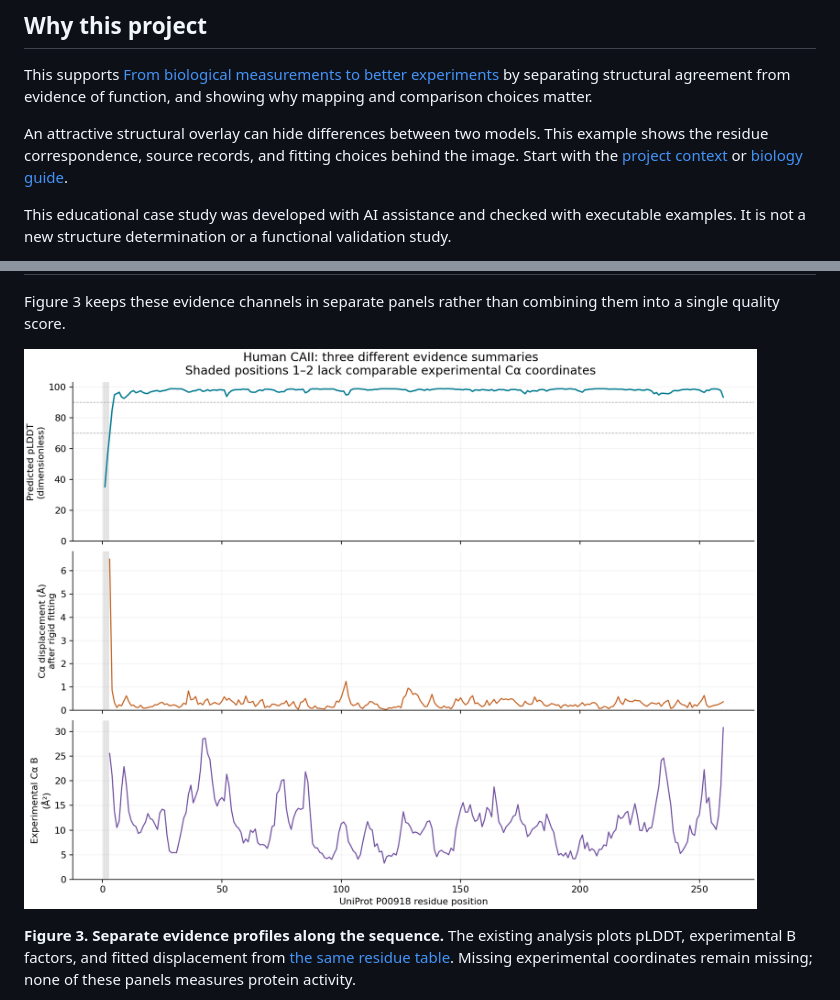
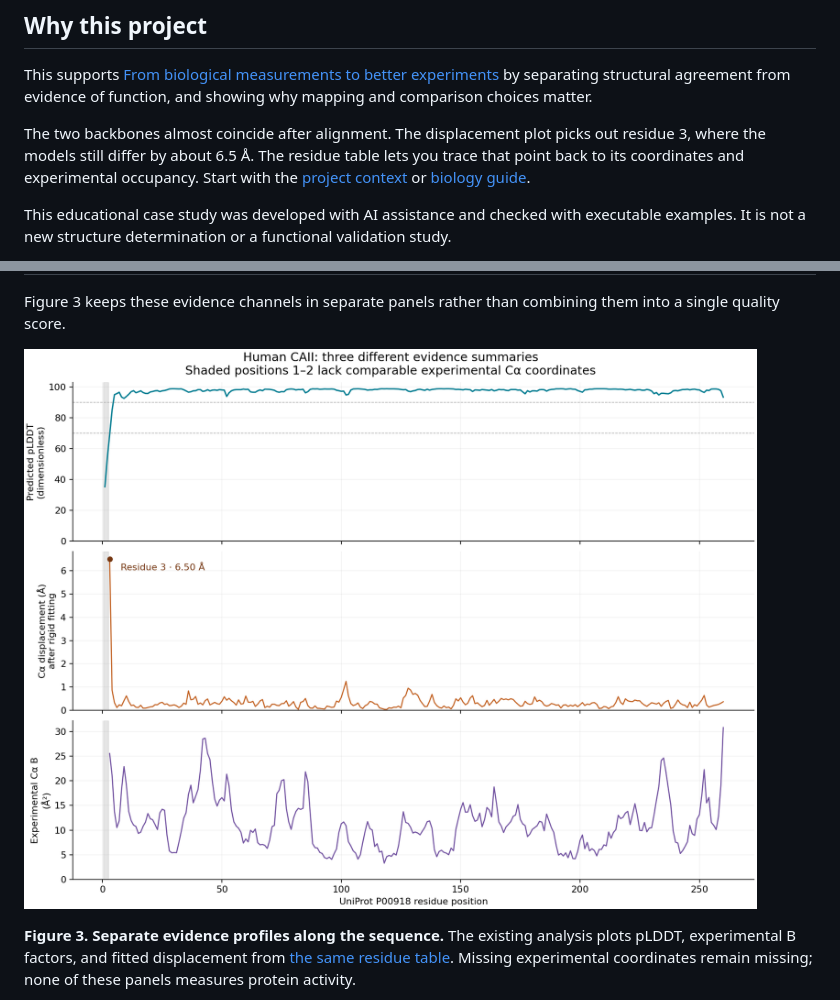
Before and after one commit to TheThunda01/protein-structure-evidence, a Markdown page: README.md, 2 parts joined by grey strips. Drawn GitHub-style; pictures changed too: results/evidence_profiles.png.

Commit message:
Roll back interrupted result publication and label the displacement peak

```diff
--- a/README.md
+++ b/README.md
@@ -6,7 +6,7 @@
 
 This supports [From biological measurements to better experiments](https://github.com/TheThunda01/TheThunda01/blob/main/PROJECT_GUIDE.md) by separating structural agreement from evidence of function, and showing why mapping and comparison choices matter.
 
-An attractive structural overlay can hide differences between two models. This example shows the residue correspondence, source records, and fitting choices behind the image. Start with the [project context](docs/project-context.md) or [biology guide](docs/biology-and-concepts.md).
+The two backbones almost coincide after alignment. The displacement plot picks out residue 3, where the models still differ by about 6.5 Å. The residue table lets you trace that point back to its coordinates and experimental occupancy. Start with the [project context](docs/project-context.md) or [biology guide](docs/biology-and-concepts.md).
 
 This educational case study was developed with AI assistance and checked with executable examples. It is not a new structure determination or a functional validation study.
 
```
Also changed, not shown: 4 other files.
